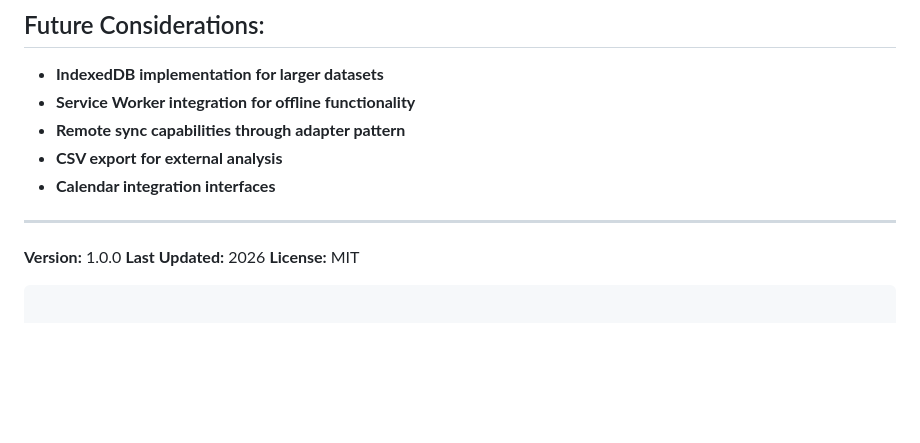
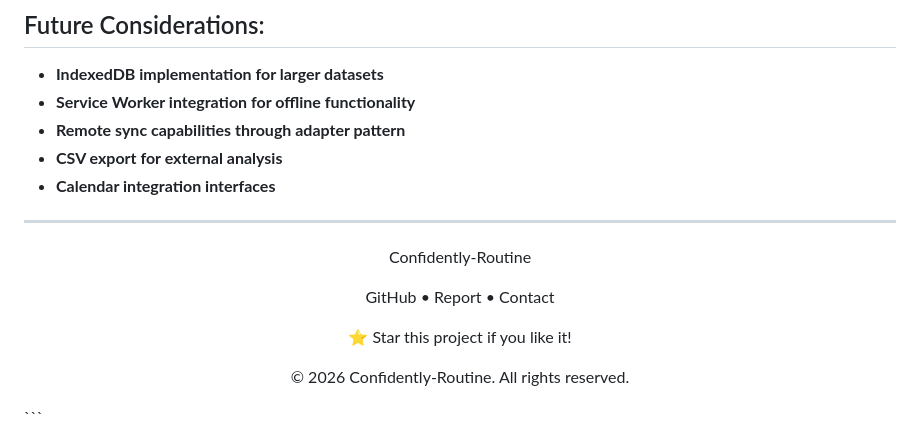
Before and after one commit to HRuler19/Confidently-Routine, a Markdown page: README.md, the part around one of its changes. GitHub-like rendering; blank space fills up the shorter version.

````diff
--- a/README.md
+++ b/README.md
@@ -210,7 +209,16 @@ Framework-less rendering demonstrates understanding of browser APIs and performa
 - **Calendar integration interfaces**
 
 ---
-**Version:** 1.0.0
-**Last Updated:** 2026
-**License:** MIT
+
+<div align="center">
+
+ Confidently-Routine
+
+GitHub • Report • Contact
+
+⭐ Star this project if you like it!
+
+© 2026 Confidently-Routine. All rights reserved.
+
+</div>
 ```
````
Also changed, not shown: other parts of README.md (+0 -1 lines).
